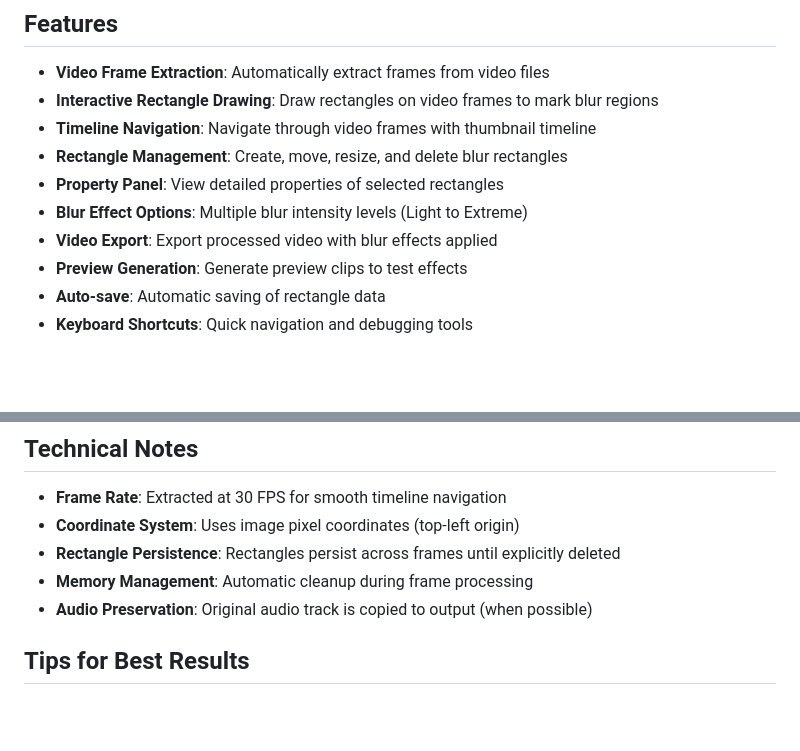
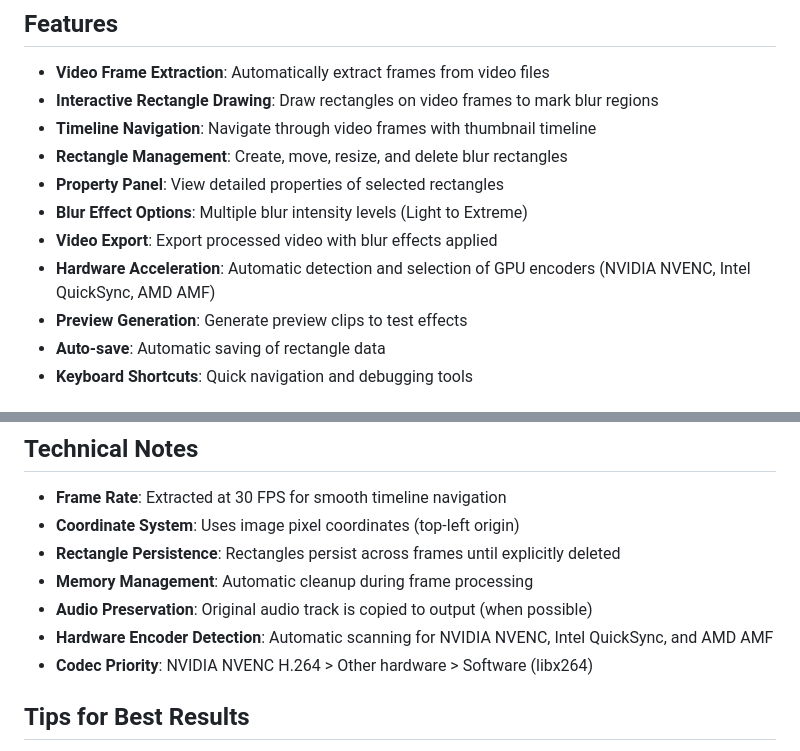
Before and after one commit to dolomitt/VideoEditor, a Markdown page: README.md, 2 parts joined by grey strips. Drawn GitHub-style; blank space fills up the shorter version.

```diff
--- a/README.md
+++ b/README.md
@@ -11,6 +11,7 @@ A web-based video editor that allows you to apply blur effects to specific regio
 - **Property Panel**: View detailed properties of selected rectangles
 - **Blur Effect Options**: Multiple blur intensity levels (Light to Extreme)
 - **Video Export**: Export processed video with blur effects applied
+- **Hardware Acceleration**: Automatic detection and selection of GPU encoders (NVIDIA NVENC, Intel QuickSync, AMD AMF)
 - **Preview Generation**: Generate preview clips to test effects
 - **Auto-save**: Automatic saving of rectangle data
 - **Keyboard Shortcuts**: Quick navigation and debugging tools
@@ -221,6 +236,8 @@ Enable debug output by:
 - **Rectangle Persistence**: Rectangles persist across frames until explicitly deleted
 - **Memory Management**: Automatic cleanup during frame processing
 - **Audio Preservation**: Original audio track is copied to output (when possible)
+- **Hardware Encoder Detection**: Automatic scanning for NVIDIA NVENC, Intel QuickSync, and AMD AMF
+- **Codec Priority**: NVIDIA NVENC H.264 > Other hardware > Software (libx264)
 
 ## Tips for Best Results
 
```
Also changed, not shown: other parts of README.md (+19 -5 lines).
